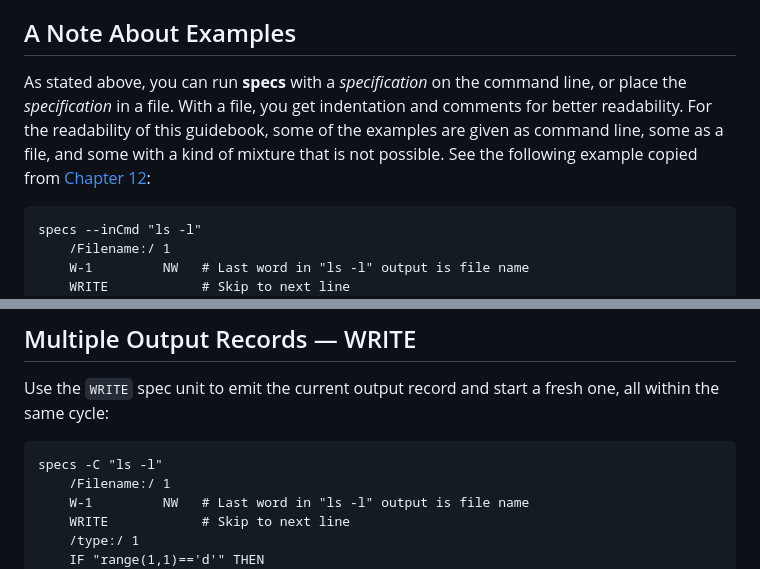
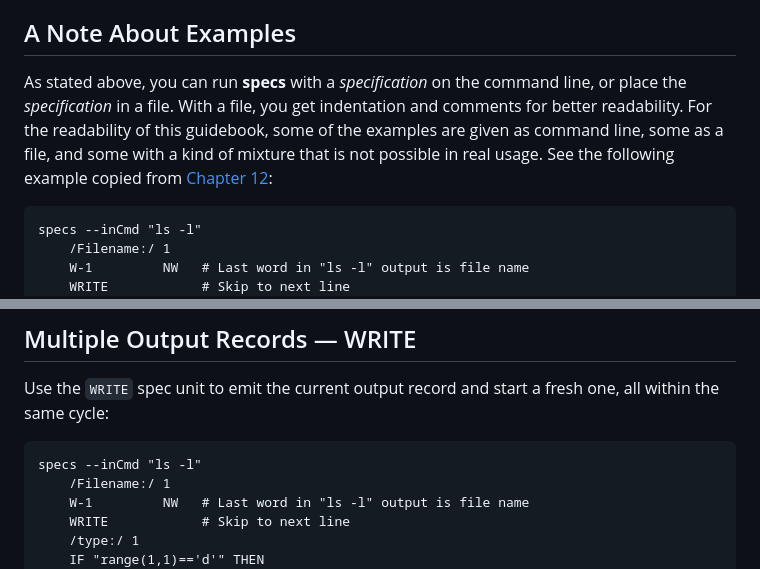
Before and after one commit to yoavnir/specs2016, a Markdown page: specs/docs/guidebook.md, 2 parts joined by grey strips. Rendered like a GitHub page.

Commit message:
Guidebook: more edits

````diff
--- a/specs/docs/guidebook.md
+++ b/specs/docs/guidebook.md
@@ -151,7 +151,7 @@ You will learn all three. A quick decision guide is in Appendix A; details are i
 
 ## A Note About Examples
 
-As stated above, you can run **specs** with a *specification* on the command line, or place the *specification* in a file. With a file, you get indentation and comments for better readability. For the readability of this guidebook, some of the examples are given as command line, some as a file, and some with a kind of mixture that is not possible. See the following example copied from [Chapter 12](#chap12):
+As stated above, you can run **specs** with a *specification* on the command line, or place the *specification* in a file. With a file, you get indentation and comments for better readability. For the readability of this guidebook, some of the examples are given as command line, some as a file, and some with a kind of mixture that is not possible in real usage. See the following example copied from [Chapter 12](#chap12):
 ```
 specs --inCmd "ls -l"
     /Filename:/ 1
@@ -3012,7 +3012,7 @@ The default one-in-one-out model can be broken in many ways. This chapter covers
 Use the `WRITE` spec unit to emit the current output record and start a fresh one, all within the same cycle:
 
 ```
-specs -C "ls -l"
+specs --inCmd "ls -l"
     /Filename:/ 1
     W-1         NW   # Last word in "ls -l" output is file name
     WRITE            # Skip to next line
````
